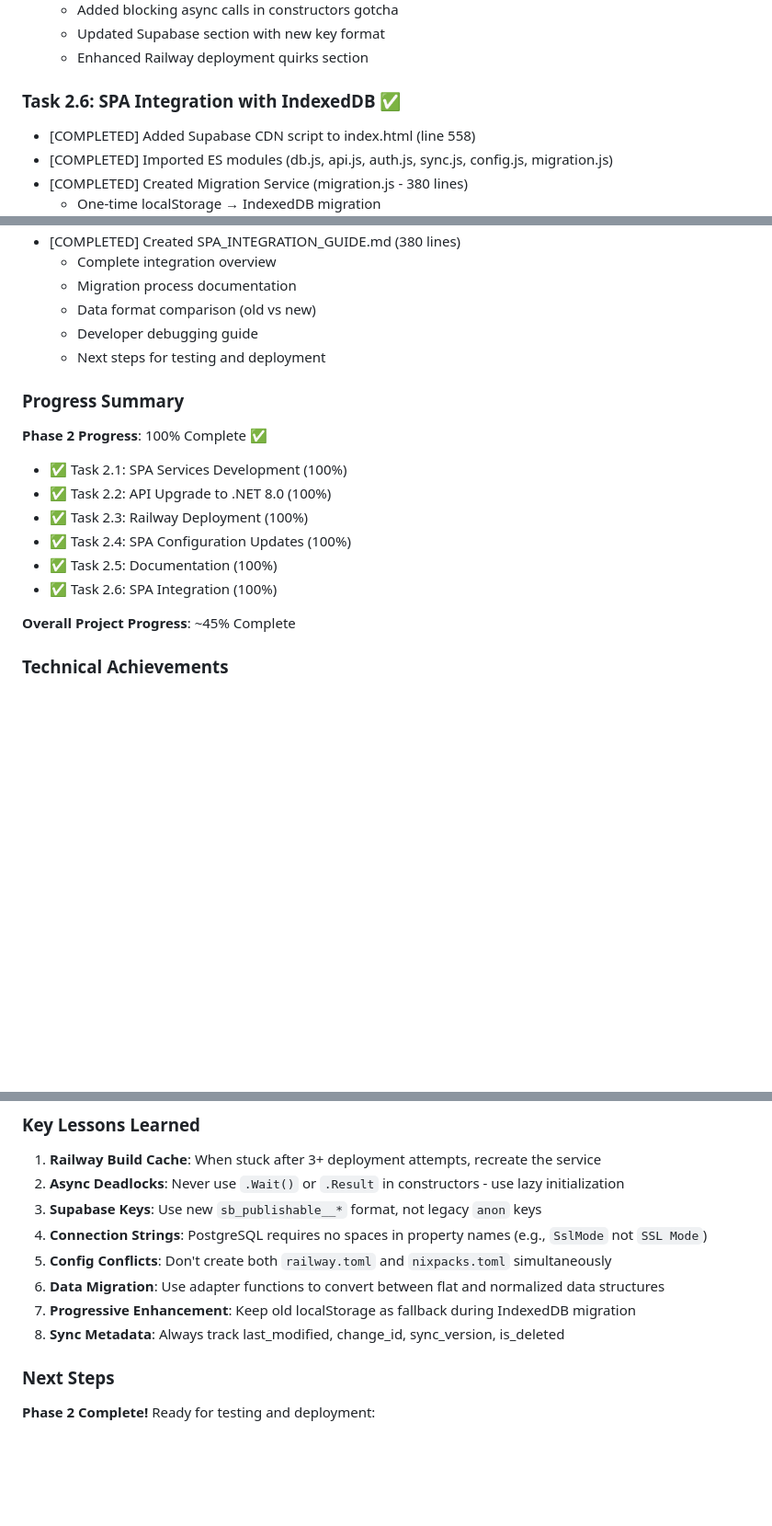
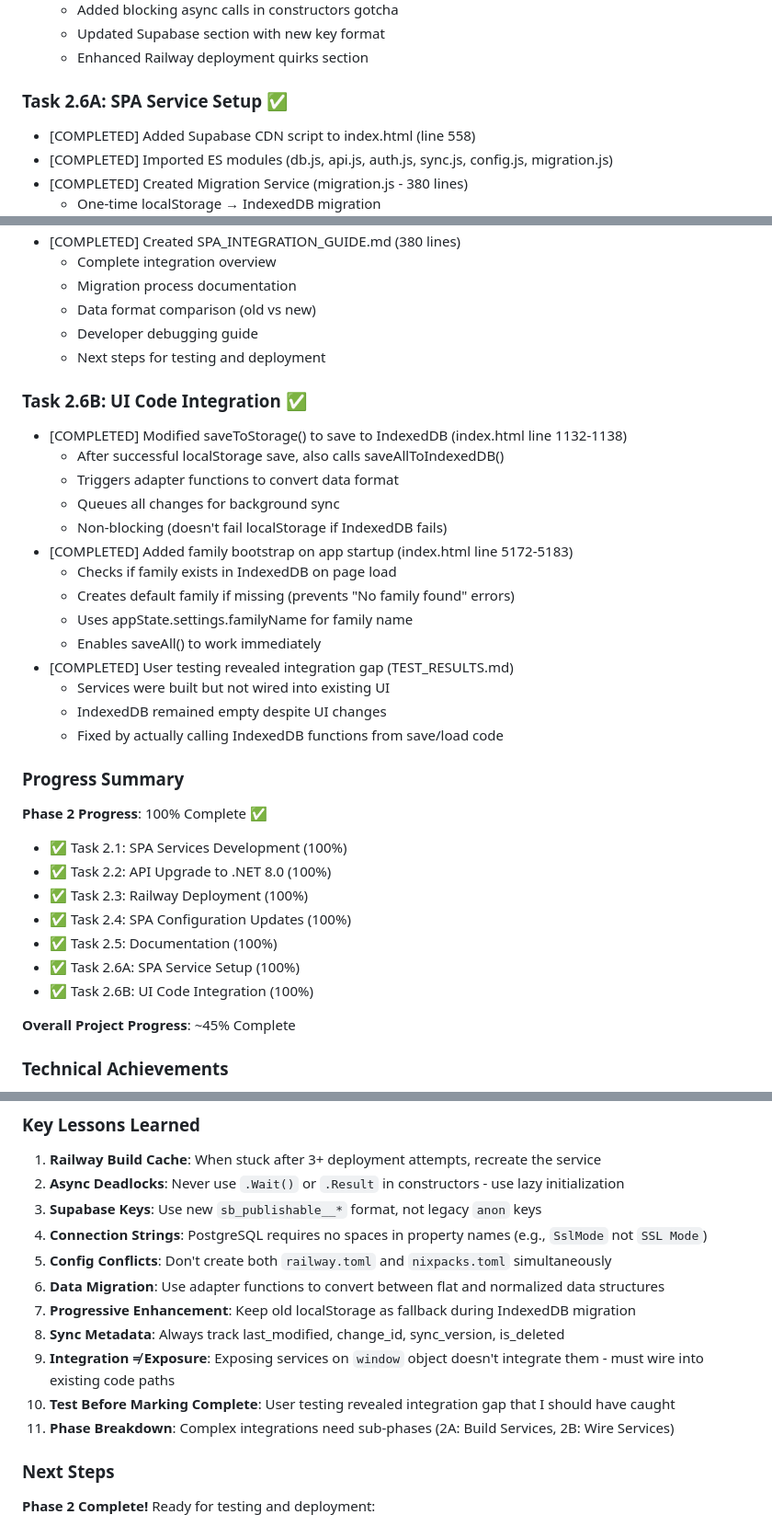
Before and after one commit to zanzikahn/FamilyTogether, a Markdown page: CHANGELOG.md, 3 parts joined by grey strips. Shown at 92% size. Rendered like a GitHub page; blank space fills up the shorter version.

Commit message:
docs: Update CHANGELOG with Phase 2B completion and lessons learned
**Updates**:
- Split Task 2.6 into 2.6A (Service Setup) and 2.6B (UI Integration)
- Added details of Phase 2B UI integration work
- Added 3 new lessons learned:
  #9: Integration ≠ Exposure (exposing on window ≠ wiring into code)
  #10: Test Before Marking Complete (catch gaps before user testing)
  #11: Phase Breakdown (complex integrations need sub-phases)

**Reflects Reality**:
- Phase 2A: Built all services ✅ (completed earlier)
- Phase 2B: Wired services into UI ✅ (just completed)
- User testing revealed the gap between 2A and 2B
- Now truly complete

🤖 Generated with Claude Code

Co-Authored-By: Claude <noreply@anthropic.com>

```diff
--- a/CHANGELOG.md
+++ b/CHANGELOG.md
@@ -236,7 +236,7 @@ To enable automatic Railway deployments via GitHub Actions, add the Railway toke
   - Updated Supabase section with new key format
   - Enhanced Railway deployment quirks section
 
-### Task 2.6: SPA Integration with IndexedDB ✅
+### Task 2.6A: SPA Service Setup ✅
 - [COMPLETED] Added Supabase CDN script to index.html (line 558)
 - [COMPLETED] Imported ES modules (db.js, api.js, auth.js, sync.js, config.js, migration.js)
 - [COMPLETED] Created Migration Service (migration.js - 380 lines)
@@ -263,6 +263,22 @@ To enable automatic Railway deployments via GitHub Actions, add the Railway toke
   - Developer debugging guide
   - Next steps for testing and deployment
 
+### Task 2.6B: UI Code Integration ✅
+- [COMPLETED] Modified saveToStorage() to save to IndexedDB (index.html line 1132-1138)
+  - After successful localStorage save, also calls saveAllToIndexedDB()
+  - Triggers adapter functions to convert data format
+  - Queues all changes for background sync
+  - Non-blocking (doesn't fail localStorage if IndexedDB fails)
+- [COMPLETED] Added family bootstrap on app startup (index.html line 5172-5183)
+  - Checks if family exists in IndexedDB on page load
+  - Creates default family if missing (prevents "No family found" errors)
+  - Uses appState.settings.familyName for family name
+  - Enables saveAll() to work immediately
+- [COMPLETED] User testing revealed integration gap (TEST_RESULTS.md)
+  - Services were built but not wired into existing UI
+  - IndexedDB remained empty despite UI changes
+  - Fixed by actually calling IndexedDB functions from save/load code
+
 ### Progress Summary
 **Phase 2 Progress**: 100% Complete ✅
 - ✅ Task 2.1: SPA Services Development (100%)
@@ -270,7 +286,8 @@ To enable automatic Railway deployments via GitHub Actions, add the Railway toke
 - ✅ Task 2.3: Railway Deployment (100%)
 - ✅ Task 2.4: SPA Configuration Updates (100%)
 - ✅ Task 2.5: Documentation (100%)
-- ✅ Task 2.6: SPA Integration (100%)
+- ✅ Task 2.6A: SPA Service Setup (100%)
+- ✅ Task 2.6B: UI Code Integration (100%)
 
 **Overall Project Progress**: ~45% Complete
 
@@ -301,6 +318,9 @@ To enable automatic Railway deployments via GitHub Actions, add the Railway toke
 6. **Data Migration**: Use adapter functions to convert between flat and normalized data structures
 7. **Progressive Enhancement**: Keep old localStorage as fallback during IndexedDB migration
 8. **Sync Metadata**: Always track last_modified, change_id, sync_version, is_deleted
+9. **Integration ≠ Exposure**: Exposing services on `window` object doesn't integrate them - must wire into existing code paths
+10. **Test Before Marking Complete**: User testing revealed integration gap that I should have caught
+11. **Phase Breakdown**: Complex integrations need sub-phases (2A: Build Services, 2B: Wire Services)
 
 ### Next Steps
 **Phase 2 Complete!** Ready for testing and deployment:
```
